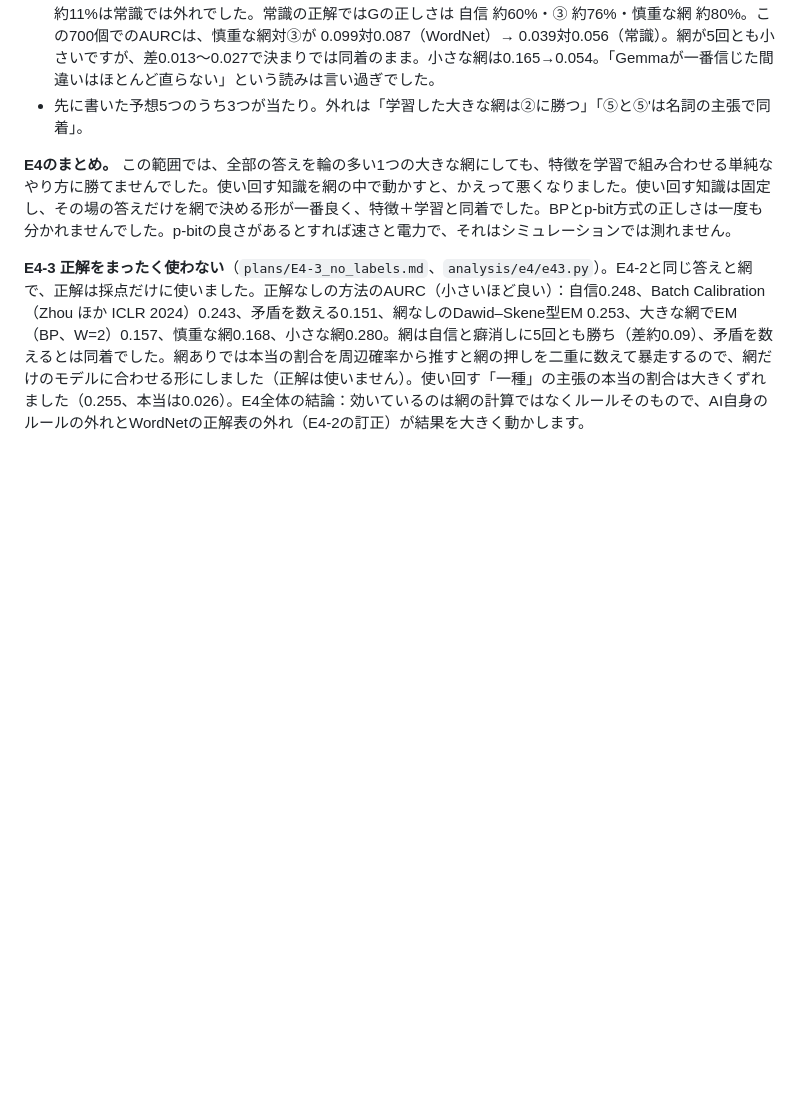
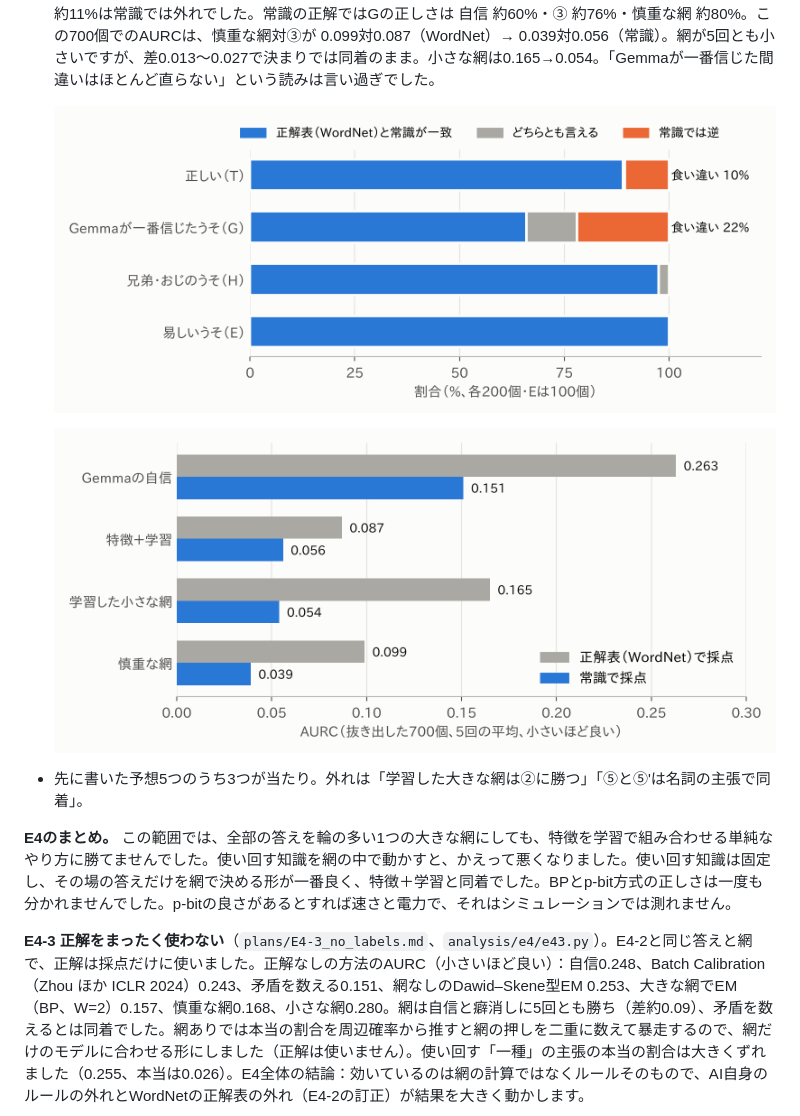
Before and after one commit to mst-design2020/akane-e2-experiments, a Markdown page: README_ja.md, the part around one of its changes. Drawn GitHub-style; blank space fills up the shorter version.

```diff
--- a/README_ja.md
+++ b/README_ja.md
@@ -140,6 +140,10 @@ E4では、AIのたくさんの答えを輪の多い1つの大きな網にする
 - BPとp-bit方式は今回も同着（確率の差 平均0.004）。温度の入れ替えは一度も起きず、この大きさの網では温度4つは働きませんでした。
 - Gemmaが一番信じたうそ（G）を見抜けた割合は、自信31%・③53%・慎重な網54%。
 - **訂正（2026-11-10）：正解表（WordNet）にも問題がありました。** 700個（G 200・H 200・E 100・正しい 200）を、正解を見ずに常識で判定し直しました（`analysis/e4/relabel/`、判定はClaude 1人分）。Gの約3分の1は普通の意味では正しい答えでした（はっきり22%・どちらとも12%。agua→飲み物、velvet→材料、economist→働く人 など。WordNetの意味が狭いため）。H・Eはほぼ本当にうそ。正しいとされた側の約11%は常識では外れでした。常識の正解ではGの正しさは 自信 約60%・③ 約76%・慎重な網 約80%。この700個でのAURCは、慎重な網対③が 0.099対0.087（WordNet）→ 0.039対0.056（常識）。網が5回とも小さいですが、差0.013〜0.027で決まりでは同着のまま。小さな網は0.165→0.054。「Gemmaが一番信じた間違いはほとんど直らない」という読みは言い過ぎでした。
+
+  ![正解表（WordNet）と常識の食い違い](figures/E4/fig2_labels.png)
+
+  ![常識の正解でE4-2の方法を採点し直す](figures/E4/fig3_rescore.png)
 - 先に書いた予想5つのうち3つが当たり。外れは「学習した大きな網は②に勝つ」「⑤と⑤'は名詞の主張で同着」。
 
 **E4のまとめ。** この範囲では、全部の答えを輪の多い1つの大きな網にしても、特徴を学習で組み合わせる単純なやり方に勝てませんでした。使い回す知識を網の中で動かすと、かえって悪くなりました。使い回す知識は固定し、その場の答えだけを網で決める形が一番良く、特徴＋学習と同着でした。BPとp-bit方式の正しさは一度も分かれませんでした。p-bitの良さがあるとすれば速さと電力で、それはシミュレーションでは測れません。
```
Also changed, not shown: other parts of README_ja.md (+4 -0 lines), README.md (+8 -0 lines), figures/E4/fig1_aurc_en.png (added), figures/E4/fig2_labels_en.png (added), figures/E4/fig3_rescore_en.png (added), 1 other file.
